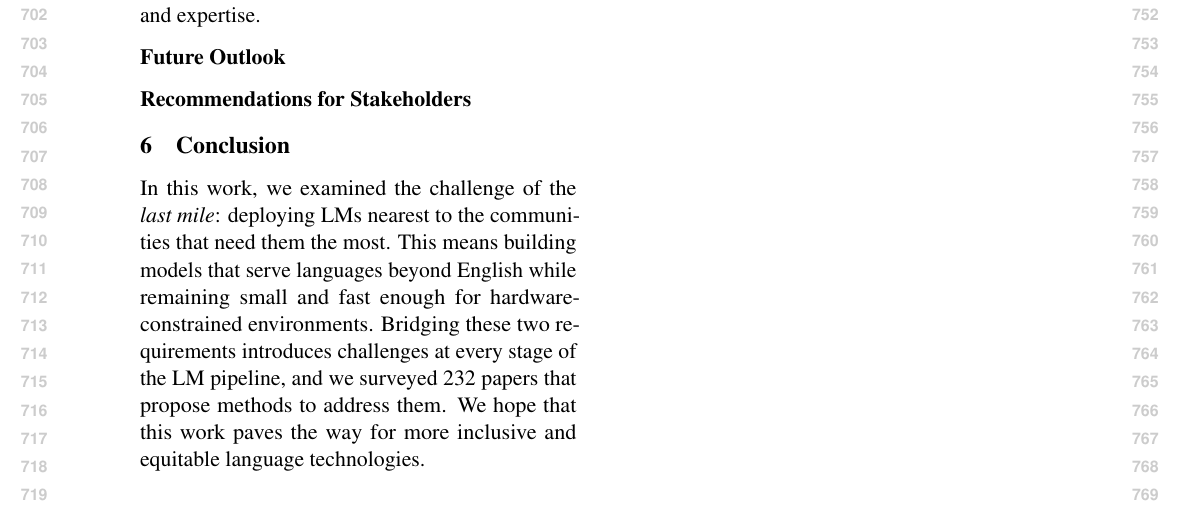
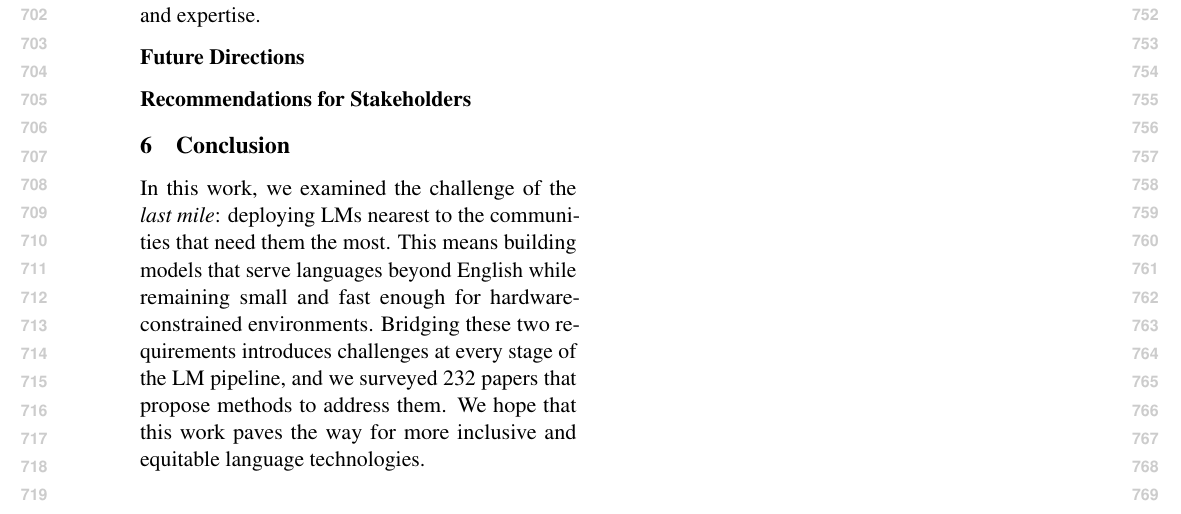
Before and after one commit to ljvmiranda921/multilinguality-at-the-edge, a LaTeX paper (tacl2021v1-template.tex): part of page 8 of 24, cut so that both start at the same text. Compiled offline with pdfLaTeX.

Commit message:
[wip] Update

```diff
--- a/tacl2021v1-template.tex
+++ b/tacl2021v1-template.tex
@@ -495,7 +495,7 @@ Throughout this work, we assume that models are developed in a resource-rich env
 However, development can also happen on the edge itself, which presents additional challenges in terms of compute access, alongside constraints in data availability and expertise.
 
 
-\paragraph{Future Outlook}
+\paragraph{Future Directions}
 
 \paragraph{Recommendations for Stakeholders}
 
```
